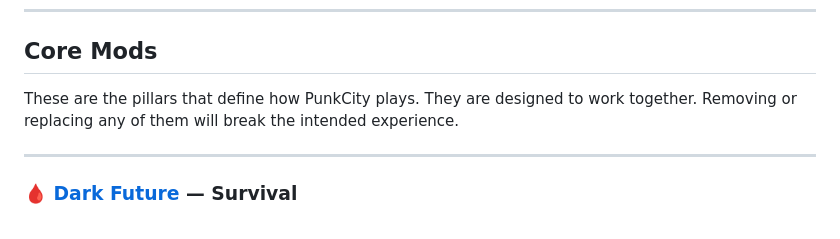
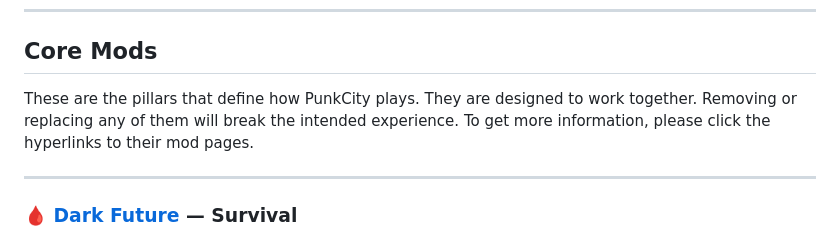
Before and after one commit to Arisuzea/PunkCity, a Markdown page: README.md, the part around the change. Rendered like a GitHub page.

Commit message:
Enhance Core Mods section with hyperlink information
Added a note about hyperlinks for more information.

```diff
--- a/README.md
+++ b/README.md
@@ -153,7 +153,7 @@ Disable all overlays — Steam, Discord, GPU software, Xbox Game Bar — before
 
 ## Core Mods
 
-These are the pillars that define how PunkCity plays. They are designed to work together. Removing or replacing any of them will break the intended experience.
+These are the pillars that define how PunkCity plays. They are designed to work together. Removing or replacing any of them will break the intended experience. To get more information, please click the hyperlinks to their mod pages.
 
 ---
 
```
